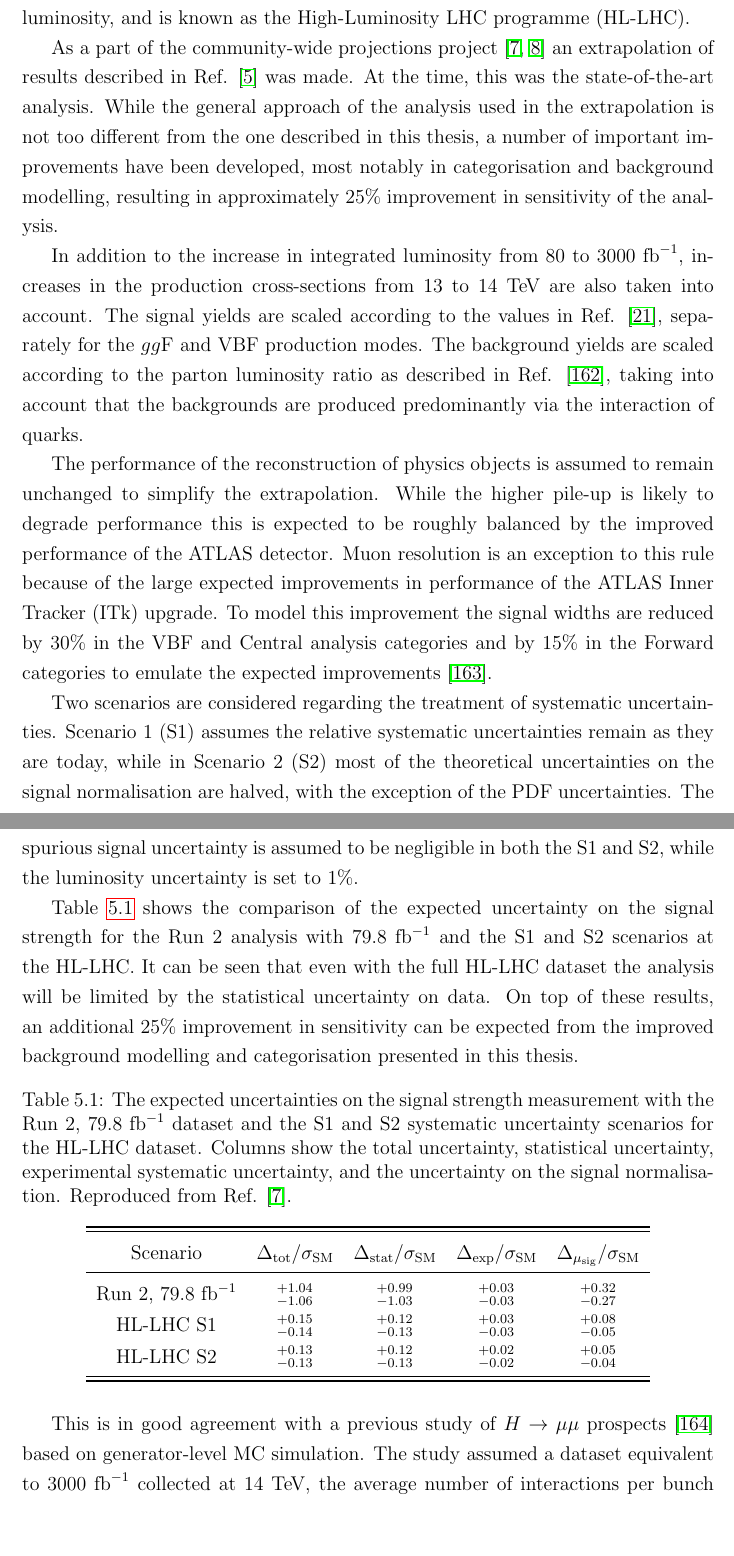
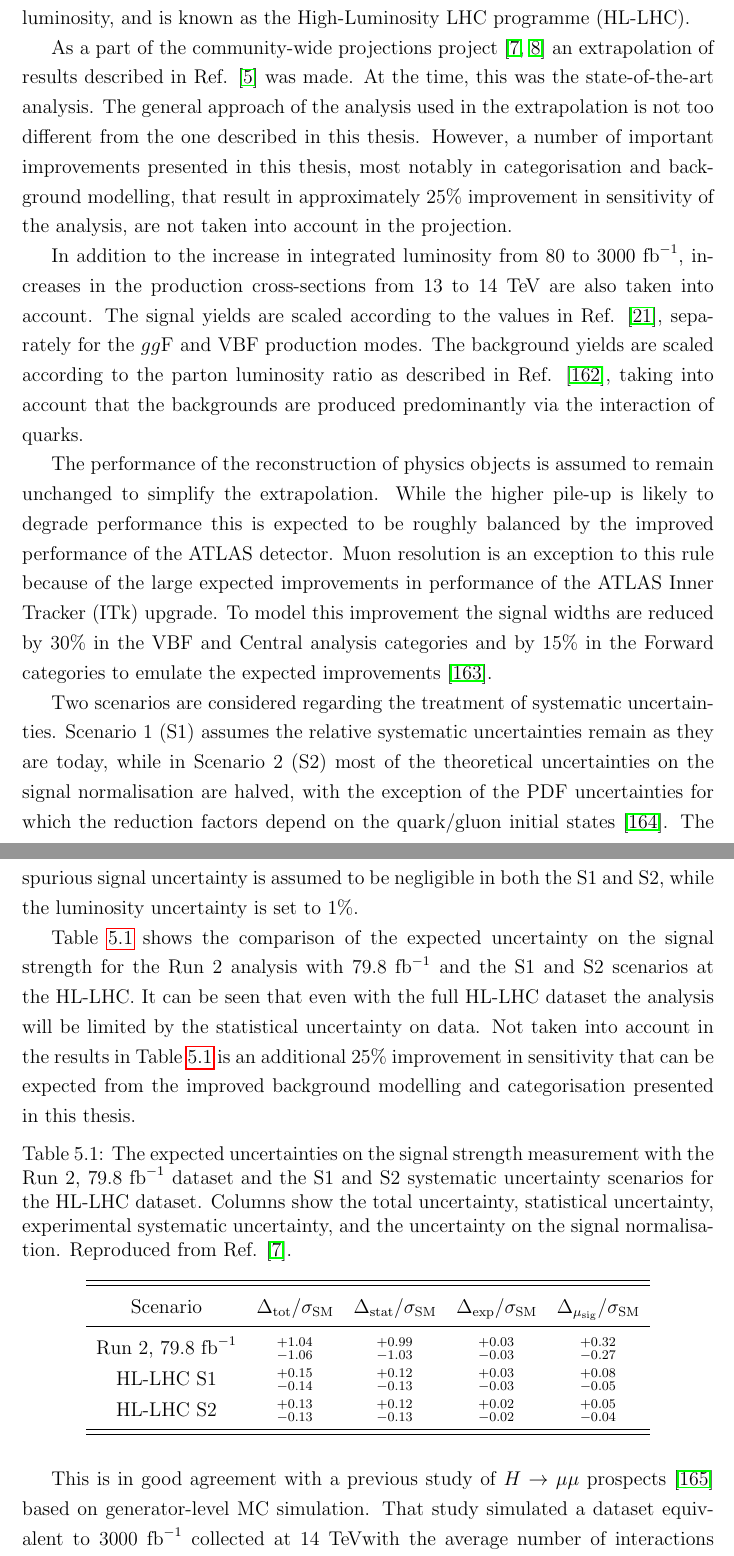
Before and after one commit to mzgubic/thesis, a LaTeX thesis (Hmumu.tex, which reads chapters/outlook.tex): two parts of pages 108 and 109 of 125, joined at a grey line, cut so that both start at the same text, the shorter picture padded with empty space. Compiled offline with pdfLaTeX.

Commit message:
ians corrections outlook

```diff
--- a/chapters/outlook.tex
+++ b/chapters/outlook.tex
@@ -23,11 +23,11 @@ as the High-Luminosity LHC programme (HL-LHC).
 As a part of the community-wide projections project \cite{ATL-PHYS-PUB-2018-054, Cepeda:2019klc}
 an extrapolation of results described in Ref. \cite{ATLAS-CONF-2018-026}
 was made. At the time, this was the state-of-the-art analysis.
-While the general approach of the analysis used in the extrapolation
-is not too different from the one described in this thesis, a number
-of important improvements have been developed, most notably in categorisation
-and background modelling, resulting in approximately 25\% improvement
-in sensitivity of the analysis.
+The general approach of the analysis used in the extrapolation
+is not too different from the one described in this thesis. However, a number
+of important improvements presented in this thesis, most notably in categorisation
+and background modelling, that result in approximately 25\% improvement
+in sensitivity of the analysis, are not taken into account in the projection.
 
 In addition to the increase in integrated luminosity from 80 to 3000 $\ifb$,
 increases in the production cross-sections from 13 to 14 \TeV~are also
@@ -53,7 +53,8 @@ Two scenarios are considered regarding the treatment of systematic
 uncertainties. Scenario 1 (S1) assumes the relative systematic
 uncertainties remain as they are today, while in Scenario 2 (S2)
 most of the theoretical uncertainties on the signal normalisation
-are halved, with the exception of the PDF uncertainties. The
+are halved, with the exception of the PDF uncertainties for which the reduction factors depend on the quark/gluon
+initial states \cite{Khalek:2018mdn}. The
 spurious signal uncertainty is assumed to be negligible in both the S1
 and S2, while the luminosity uncertainty is set to 1\%.
 
@@ -61,8 +62,8 @@ Table \ref{tab:out:res} shows the comparison of the expected uncertainty
 on the signal strength for the Run 2 analysis with 79.8 $\ifb$
 and the S1 and S2 scenarios at the HL-LHC. It can be seen that
 even with the full HL-LHC dataset the analysis will be limited
-by the statistical uncertainty on data. On top of these results,
-an additional 25\% improvement in sensitivity can be expected
+by the statistical uncertainty on data. Not taken into account in the results in Table \ref{tab:out:res} is
+an additional 25\% improvement in sensitivity that can be expected
 from the improved background modelling and categorisation
 presented in this thesis.
 
@@ -96,8 +97,8 @@ presented in this thesis.
 
 This is in good agreement with a previous study of $\hmumu$ prospects
 \cite{ATL-PHYS-PUB-2018-006} based on generator-level MC simulation.
-The study assumed a dataset equivalent to 3000 $\ifb$ collected at 14
-\TeV, the average number of interactions per bunch crossing
+That study simulated a dataset equivalent to 3000 $\ifb$ collected at 14
+\TeV with the average number of interactions per bunch crossing
 $\langle \mu \rangle = 200$, and the most up-to-date detector performance.
 The projected accuracy of the signal strength measurement was found to
 be 13\%, while the discovery significance was found to be larger than
```
Also changed, not shown: refs.bib (+18 -0 lines), chapters/outlook.tex (2 more changed lines).
